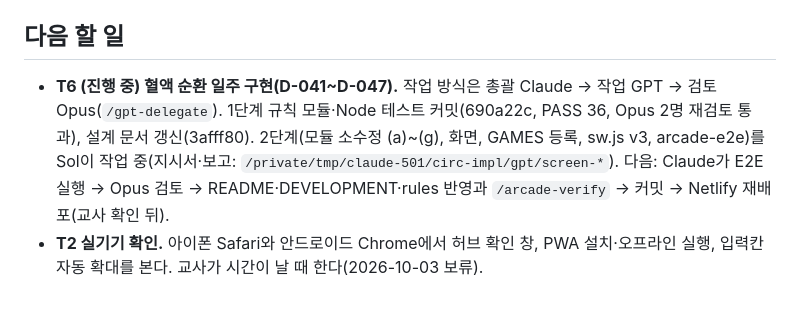
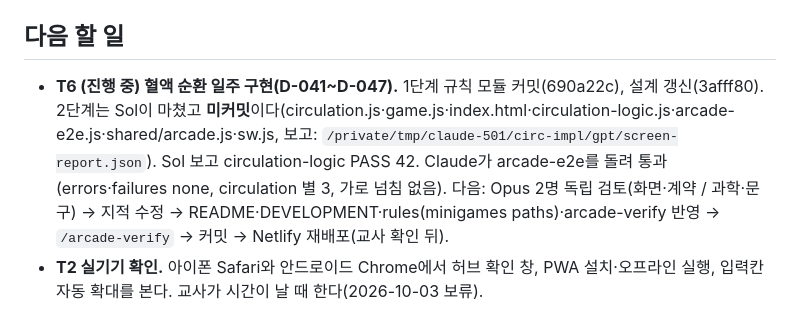
Before and after one commit to yurowa90/bio-arcade, a Markdown page: docs/PROGRESS.md, the part around the change. Rendered like a GitHub page.

Commit message:
문서: 진행 상황 갱신(T6 2단계 작업 완료·미커밋, E2E 통과, 검토 대기)
Co-Authored-By: Claude Opus 5.5 <noreply@anthropic.com>

```diff
--- a/docs/PROGRESS.md
+++ b/docs/PROGRESS.md
@@ -12,7 +12,7 @@
 
 ## 다음 할 일
 
-- **T6 (진행 중) 혈액 순환 일주 구현(D-041~D-047).** 작업 방식은 총괄 Claude → 작업 GPT → 검토 Opus(`/gpt-delegate`). 1단계 규칙 모듈·Node 테스트 커밋(690a22c, PASS 36, Opus 2명 재검토 통과), 설계 문서 갱신(3afff80). 2단계(모듈 소수정 (a)~(g), 화면, GAMES 등록, sw.js v3, arcade-e2e)를 Sol이 작업 중(지시서·보고: `/private/tmp/claude-501/circ-impl/gpt/screen-*`). 다음: Claude가 E2E 실행 → Opus 검토 → README·DEVELOPMENT·rules 반영과 `/arcade-verify` → 커밋 → Netlify 재배포(교사 확인 뒤).
+- **T6 (진행 중) 혈액 순환 일주 구현(D-041~D-047).** 1단계 규칙 모듈 커밋(690a22c), 설계 갱신(3afff80). 2단계는 Sol이 마쳤고 **미커밋**이다(circulation.js·game.js·index.html·circulation-logic.js·arcade-e2e.js·shared/arcade.js·sw.js, 보고: `/private/tmp/claude-501/circ-impl/gpt/screen-report.json`). Sol 보고 circulation-logic PASS 42. Claude가 arcade-e2e를 돌려 통과(errors·failures none, circulation 별 3, 가로 넘침 없음). 다음: Opus 2명 독립 검토(화면·계약 / 과학·문구) → 지적 수정 → README·DEVELOPMENT·rules(minigames paths)·arcade-verify 반영 → `/arcade-verify` → 커밋 → Netlify 재배포(교사 확인 뒤).
 - **T2 실기기 확인.** 아이폰 Safari와 안드로이드 Chrome에서 허브 확인 창, PWA 설치·오프라인 실행, 입력칸 자동 확대를 본다. 교사가 시간이 날 때 한다(2026-10-03 보류).
 
 ## 교사 판단이 필요한 미결 사항
```
